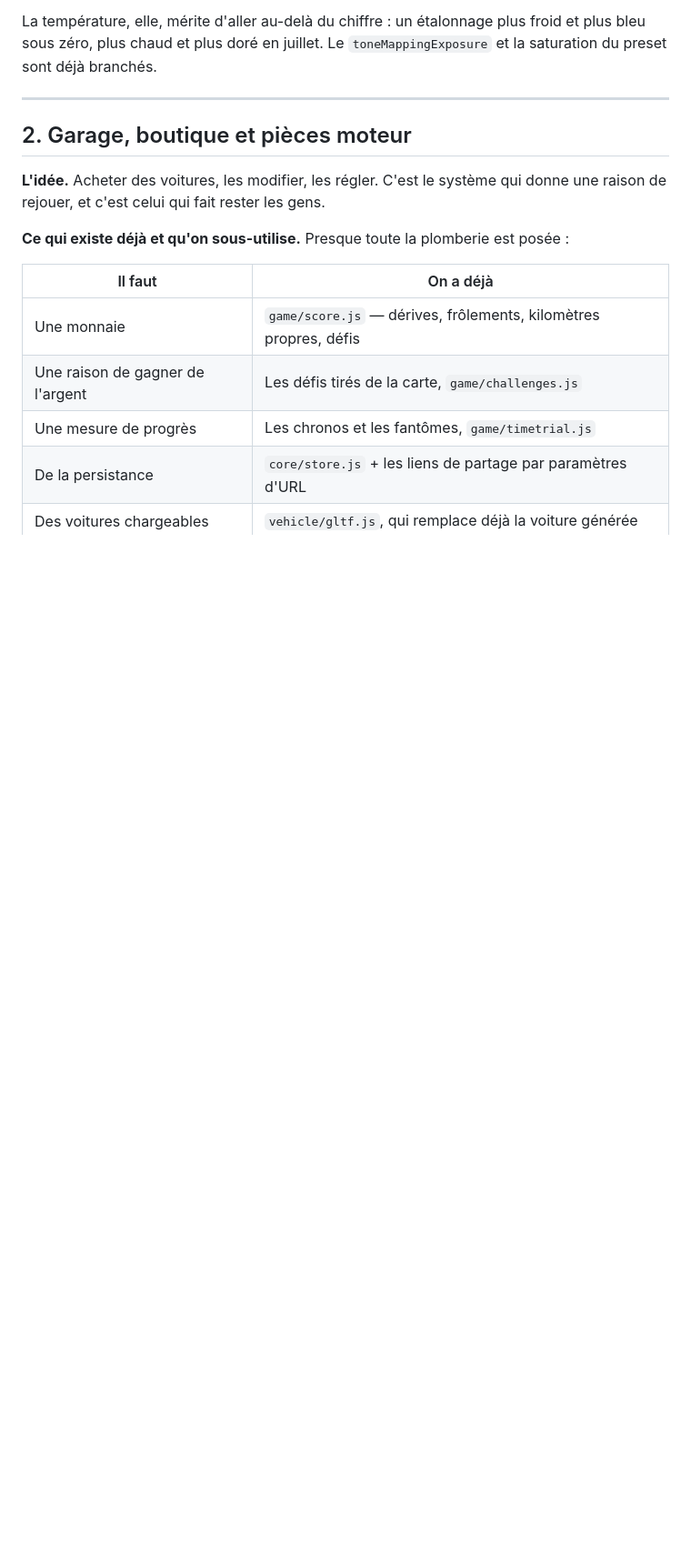
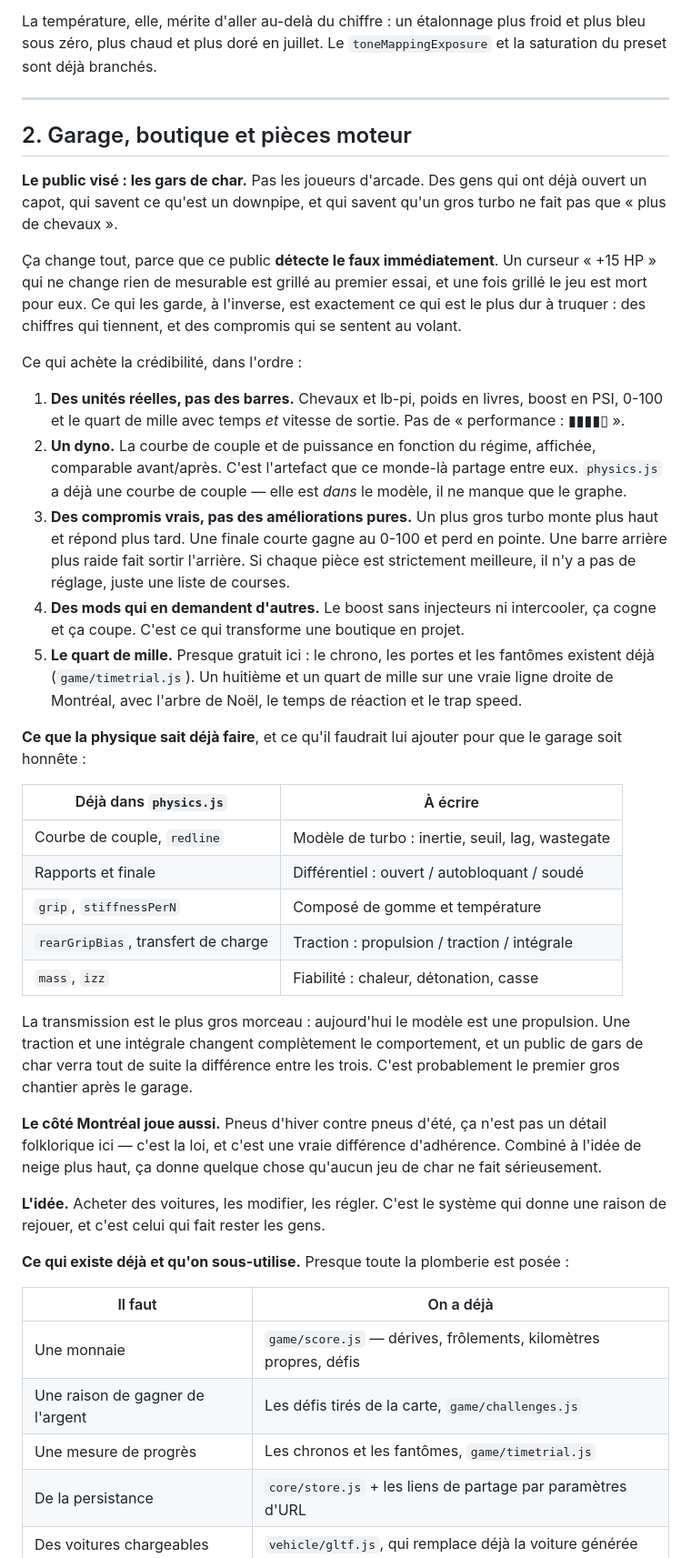
Before and after one commit to CoutoEsti/Project, a Markdown page: hop/IDEES.md, the part around one of its changes. Shown at 91% size. GitHub-like rendering; blank space fills up the shorter version.

Commit message:
Le public visé : les gars de char
Noté comme une contrainte de conception, pas comme une cible marketing,
parce que c'en est une. Ce public détecte le faux immédiatement : un
curseur « +15 HP » qui ne change rien de mesurable est grillé au
premier essai, et une fois grillé le jeu est mort pour eux.

Ce qui suit de ça, écrit dans le carnet : des unités réelles plutôt que
des barres de progression ; un dyno, parce que la courbe de couple est
déjà dans le modèle et qu'il ne manque que le graphe — et parce que
c'est l'artefact que ce monde-là se partage ; des compromis vrais
plutôt que des améliorations pures, sans quoi le réglage n'est qu'une
liste de courses ; et des mods qui en demandent d'autres, ce qui
transforme une boutique en projet.

Le quart de mille est noté comme le meilleur premier pas : le chrono,
les portes et les fantômes existent déjà, donc l'arbre de Noël, le
temps de réaction et le trap speed sont presque gratuits — et ce
serait la première chose qu'ils partageraient, avant même qu'il y ait
une deuxième voiture à vendre.

Le chantier honnête est identifié : le modèle est une propulsion. Une
traction et une intégrale se voient tout de suite quand on connaît les
chars, donc c'est le premier gros morceau après le garage. Avec, en
face, ce que la physique sait déjà faire et ce qui lui manque.

Co-Authored-By: Claude Opus 5 <noreply@anthropic.com>
Claude-Session: https://claude.ai/code/session_019nZ7ixdzcCgJLmxMwVjPr7

```diff
--- a/hop/IDEES.md
+++ b/hop/IDEES.md
@@ -61,6 +61,59 @@ froid et plus bleu sous zéro, plus chaud et plus doré en juillet. Le
 
 ## 2. Garage, boutique et pièces moteur
 
+**Le public visé : les gars de char.** Pas les joueurs d'arcade. Des gens qui
+ont déjà ouvert un capot, qui savent ce qu'est un downpipe, et qui savent
+qu'un gros turbo ne fait pas que « plus de chevaux ».
+
+Ça change tout, parce que ce public **détecte le faux immédiatement**. Un
+curseur « +15 HP » qui ne change rien de mesurable est grillé au premier essai,
+et une fois grillé le jeu est mort pour eux. Ce qui les garde, à l'inverse, est
+exactement ce qui est le plus dur à truquer : des chiffres qui tiennent, et des
+compromis qui se sentent au volant.
+
+Ce qui achète la crédibilité, dans l'ordre :
+
+1. **Des unités réelles, pas des barres.** Chevaux et lb-pi, poids en livres,
+   boost en PSI, 0-100 et le quart de mille avec temps *et* vitesse de sortie.
+   Pas de « performance : ▮▮▮▮▯ ».
+2. **Un dyno.** La courbe de couple et de puissance en fonction du régime,
+   affichée, comparable avant/après. C'est l'artefact que ce monde-là partage
+   entre eux. `physics.js` a déjà une courbe de couple — elle est *dans* le
+   modèle, il ne manque que le graphe.
+3. **Des compromis vrais, pas des améliorations pures.** Un plus gros turbo
+   monte plus haut et répond plus tard. Une finale courte gagne au 0-100 et
+   perd en pointe. Une barre arrière plus raide fait sortir l'arrière. Si
+   chaque pièce est strictement meilleure, il n'y a pas de réglage, juste une
+   liste de courses.
+4. **Des mods qui en demandent d'autres.** Le boost sans injecteurs ni
+   intercooler, ça cogne et ça coupe. C'est ce qui transforme une boutique en
+   projet.
+5. **Le quart de mille.** Presque gratuit ici : le chrono, les portes et les
+   fantômes existent déjà (`game/timetrial.js`). Un huitième et un quart de
+   mille sur une vraie ligne droite de Montréal, avec l'arbre de Noël, le
+   temps de réaction et le trap speed.
+
+**Ce que la physique sait déjà faire**, et ce qu'il faudrait lui ajouter pour
+que le garage soit honnête :
+
+| Déjà dans `physics.js` | À écrire |
+|---|---|
+| Courbe de couple, `redline` | Modèle de turbo : inertie, seuil, lag, wastegate |
+| Rapports et finale | Différentiel : ouvert / autobloquant / soudé |
+| `grip`, `stiffnessPerN` | Composé de gomme et température |
+| `rearGripBias`, transfert de charge | Traction : propulsion / traction / intégrale |
+| `mass`, `izz` | Fiabilité : chaleur, détonation, casse |
+
+La transmission est le plus gros morceau : aujourd'hui le modèle est une
+propulsion. Une traction et une intégrale changent complètement le
+comportement, et un public de gars de char verra tout de suite la différence
+entre les trois. C'est probablement le premier gros chantier après le garage.
+
+**Le côté Montréal joue aussi.** Pneus d'hiver contre pneus d'été, ça n'est pas
+un détail folklorique ici — c'est la loi, et c'est une vraie différence
+d'adhérence. Combiné à l'idée de neige plus haut, ça donne quelque chose
+qu'aucun jeu de char ne fait sérieusement.
+
 **L'idée.** Acheter des voitures, les modifier, les régler. C'est le système
 qui donne une raison de rejouer, et c'est celui qui fait rester les gens.
 
```
Also changed, not shown: other parts of hop/IDEES.md (+7 -0 lines).
